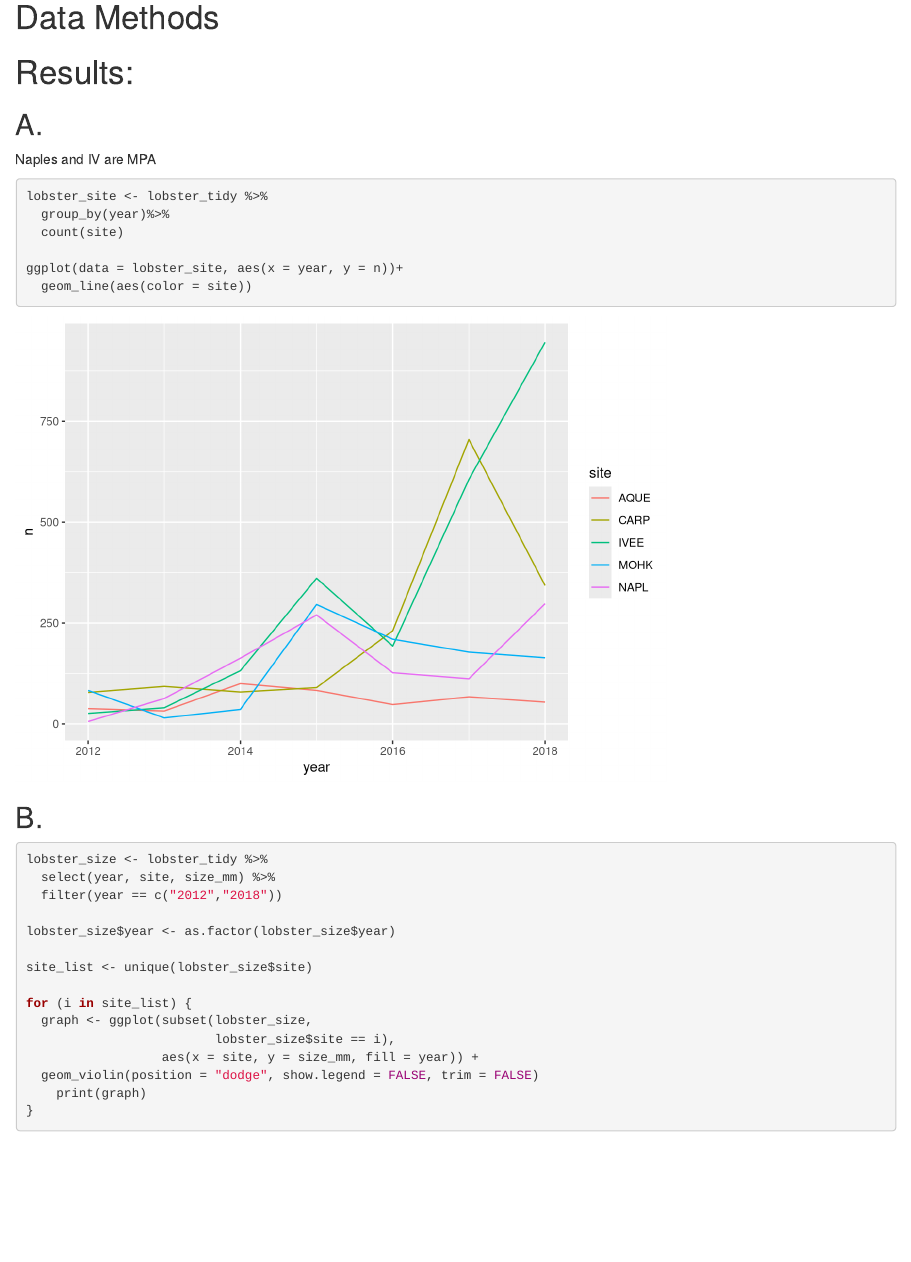
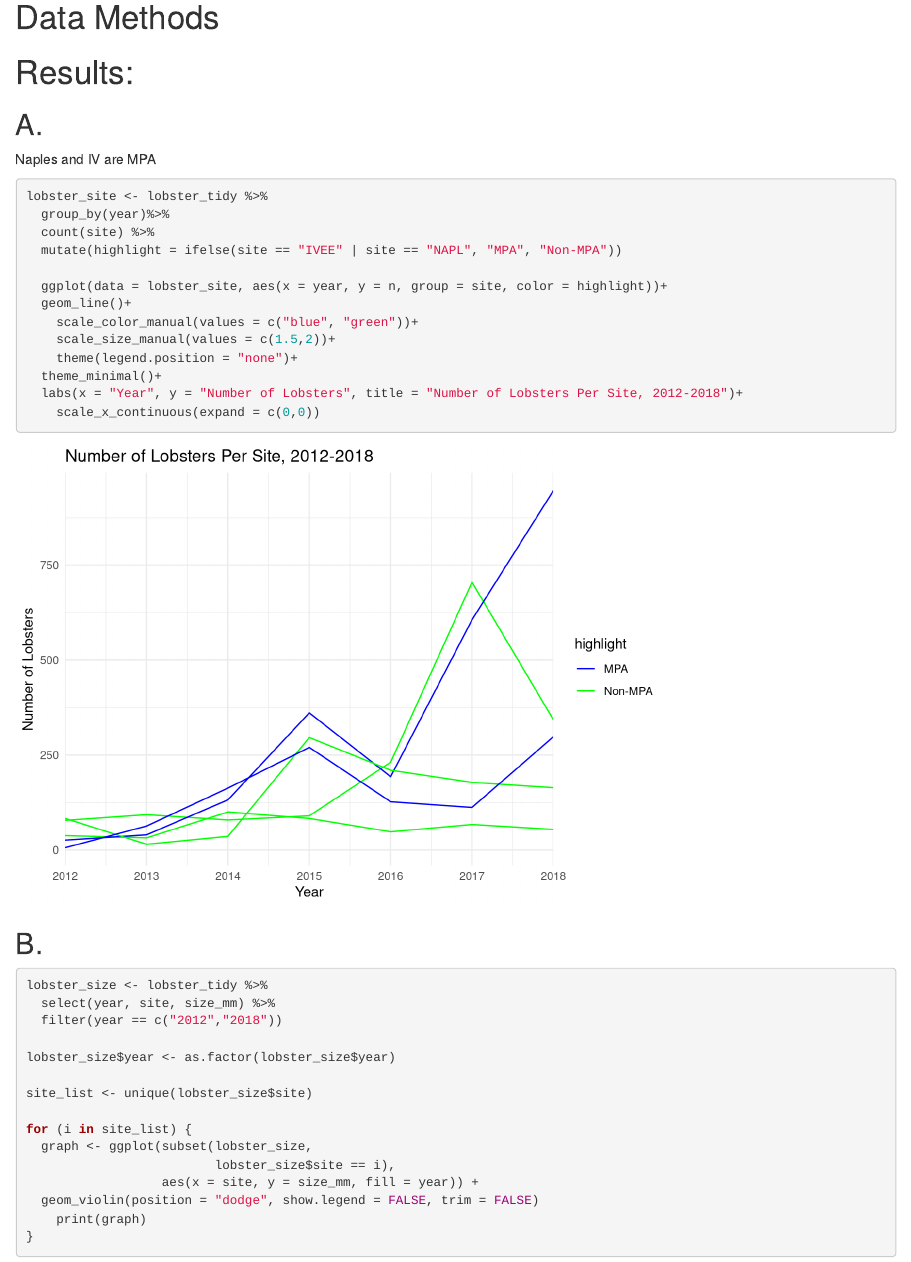
Before and after one commit to annaabelman/esm206_assignment_4, an R Markdown document (esm206_assignment4.Rmd): the page in a window 1100 px wide, from 980 px down. Rendered offline with R 4.5, knitr and Pandoc, with nearby package versions; column names are cleaned by a stand-in for the janitor package.

Commit message:
started to update graph for result A

````diff
--- a/esm206_assignment4.Rmd
+++ b/esm206_assignment4.Rmd
@@ -39,10 +39,18 @@ Naples and IV are MPA
 ```{r}
 lobster_site <- lobster_tidy %>%
   group_by(year)%>%
-  count(site)
+  count(site) %>%
+  mutate(highlight = ifelse(site == "IVEE" | site == "NAPL", "MPA", "Non-MPA"))
 
-ggplot(data = lobster_site, aes(x = year, y = n))+
-  geom_line(aes(color = site))
+  ggplot(data = lobster_site, aes(x = year, y = n, group = site, color = highlight))+
+  geom_line()+
+    scale_color_manual(values = c("blue", "green"))+
+    scale_size_manual(values = c(1.5,2))+
+    theme(legend.position = "none")+
+  theme_minimal()+
+  labs(x = "Year", y = "Number of Lobsters", title = "Number of Lobsters Per Site, 2012-2018")+
+    scale_x_continuous(expand = c(0,0))
+
 ```
 
 ## B.
````
Also changed, not shown: esm206_assignment4.html.
